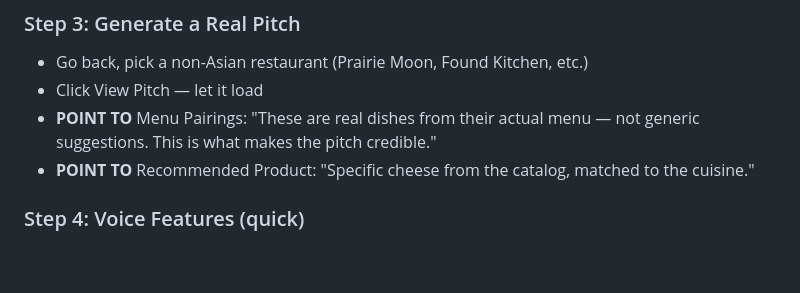
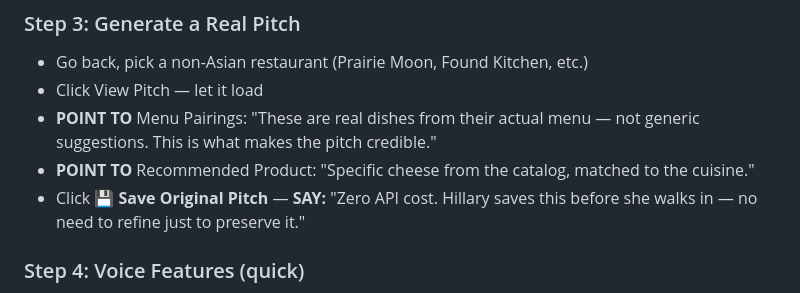
Before and after one commit to Dwtliao/crisp_takehome, a Markdown page: DEMO_GUIDE_SHORT.md, the part around the change. Drawn GitHub-style; blank space fills up the shorter version.

```diff
--- a/DEMO_GUIDE_SHORT.md
+++ b/DEMO_GUIDE_SHORT.md
@@ -39,6 +39,7 @@
 - Click View Pitch — let it load
 - **POINT TO** Menu Pairings: "These are real dishes from their actual menu — not generic suggestions. This is what makes the pitch credible."
 - **POINT TO** Recommended Product: "Specific cheese from the catalog, matched to the cuisine."
+- Click **💾 Save Original Pitch** — **SAY:** "Zero API cost. Hillary saves this before she walks in — no need to refine just to preserve it."
 
 ### Step 4: Voice Features (quick)
 - Click 🔊 Listen — play 5 seconds — **SAY:** "Hands-free. Hillary memorizes this during the walk over."
```
Also changed, not shown: ARCHITECTURE.md (+18 -14 lines), README.md (+5 -4 lines).
